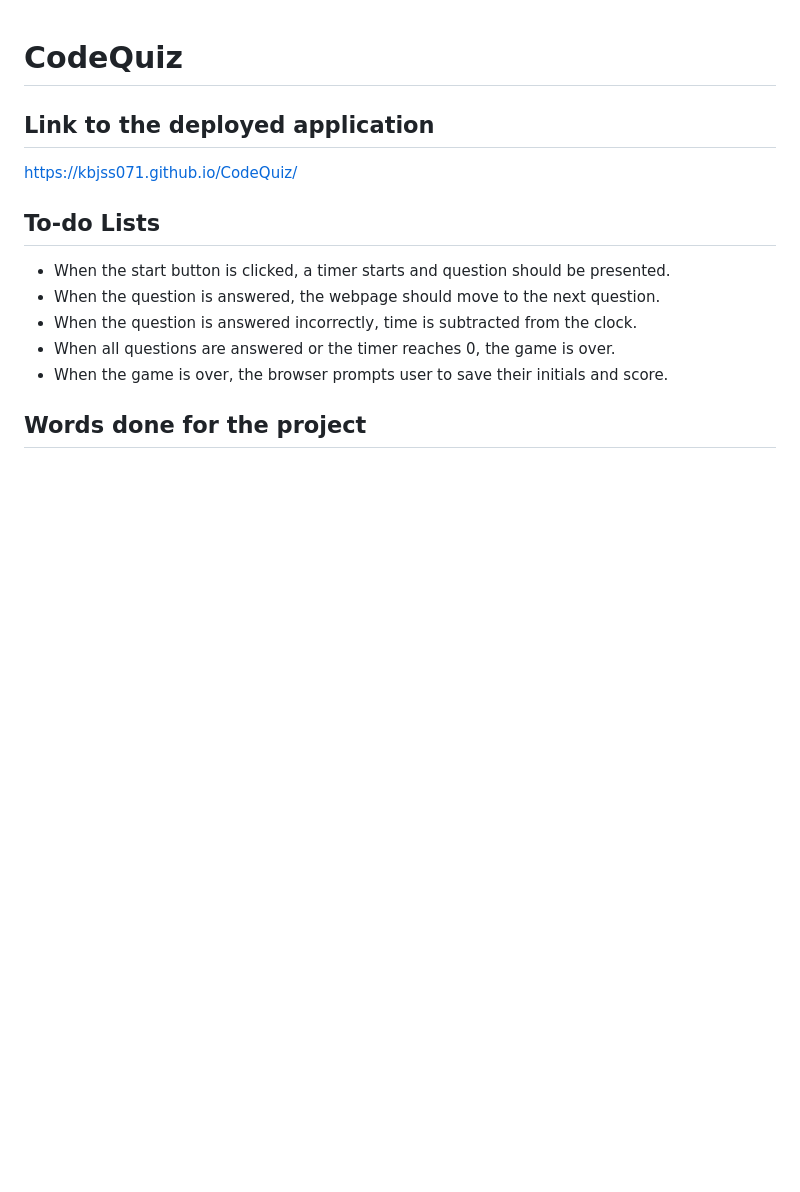
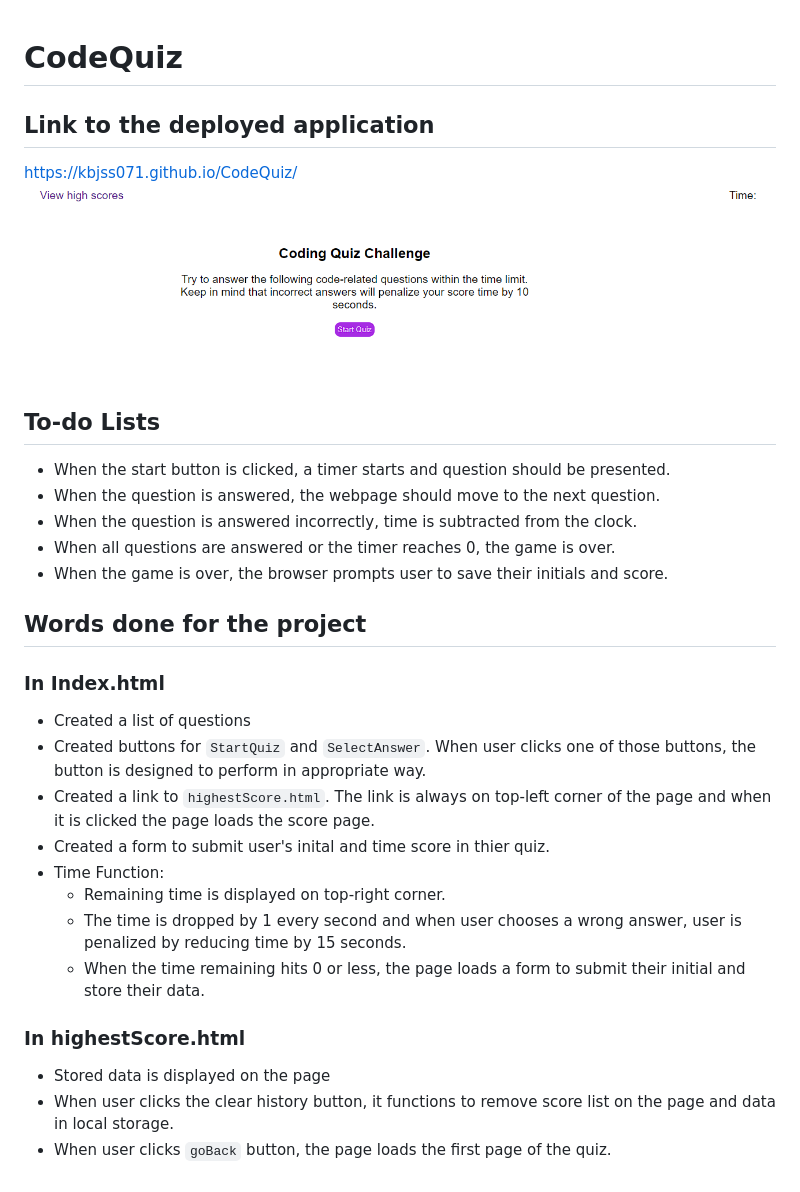
Before and after one commit to kbjss071/CodeQuiz, a Markdown page: README.md, the part around the change. GitHub-like rendering; pictures changed too: assets/image/Capture.PNG (added); blank space fills up the shorter version.

```diff
--- a/README.md
+++ b/README.md
@@ -2,6 +2,7 @@
 
 ## Link to the deployed application
 https://kbjss071.github.io/CodeQuiz/
+![alt text](./assets/image/Capture.PNG)
 
 ## To-do Lists
 - When the start button is clicked, a timer starts and question should be presented.
@@ -11,3 +12,17 @@ https://kbjss071.github.io/CodeQuiz/
 - When the game is over, the browser prompts user to save their initials and score.
 
 ## Words done for the project
+### In Index.html
+ - Created a list of questions
+ - Created buttons for `StartQuiz` and `SelectAnswer`. When user clicks one of those buttons, the button is designed to perform in appropriate way.
+ - Created a link to `highestScore.html`. The link is always on top-left corner of the page and when it is clicked the page loads the score page.
+ - Created a form to submit user's inital and time score in thier quiz.
+ -  Time Function:
+    - Remaining time is displayed on top-right corner.
+    - The time is dropped by 1 every second and when user chooses a wrong answer, user is penalized by reducing time by 15 seconds.
+    - When the time remaining hits 0 or less, the page loads a form to submit their initial and store their data.
+
+### In highestScore.html
+ - Stored data is displayed on the page
+ - When user clicks the clear history button, it functions to remove score list on the page and data in local storage.
+ - When user clicks `goBack` button, the page loads the first page of the quiz.
```
